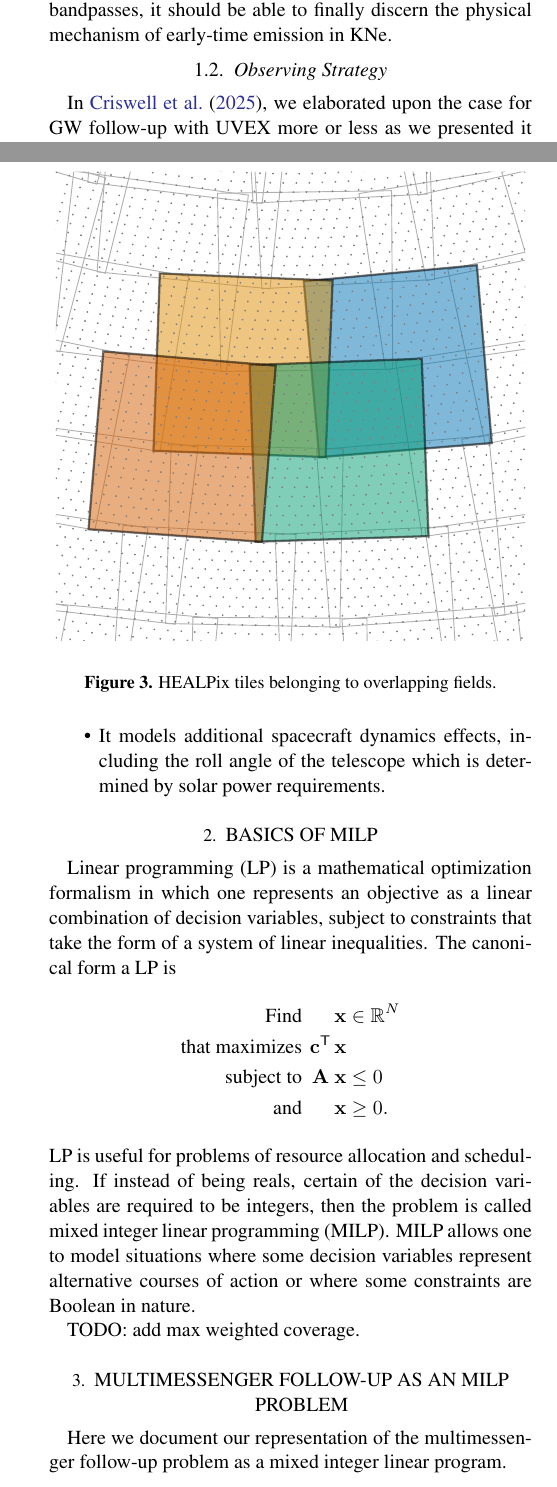
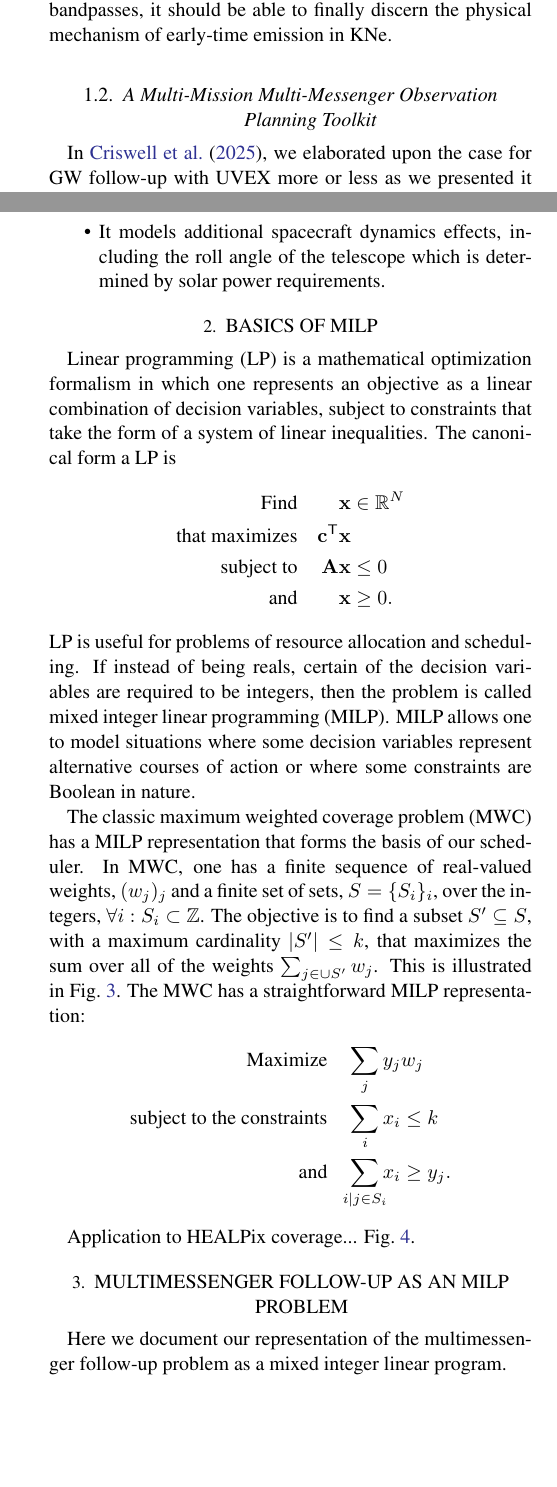
Before and after one commit to m4opt/m4opt-paper, a LaTeX paper (m4opt.tex): two parts of the columns of pages 2 and 3 of 10, joined at a grey line, cut so that both start at the same text, the shorter picture padded with empty space. Compiled offline with pdfLaTeX.

Commit message:
Complete description of MWC

```diff
--- a/m4opt.tex
+++ b/m4opt.tex
@@ -1,6 +1,7 @@
 \documentclass[twocolumn,times]{aastex631}
 \usepackage{acronym}
 \usepackage{amsmath}
+\usepackage{mathtools}
 
 % \received{March 1, 2021}
 % \revised{April 1, 2021}
@@ -28,6 +29,7 @@
 \acrodefplural{KN}[KNe]{kilonovae}
 \acrodef{LIGO}[LIGO]{the Laser Interferometer Gravitational-Wave Observatory}
 \acrodef{LP}[LP]{linear programming}
+\acrodef{MWC}[MWC]{maximum weighted coverage problem}
 \acrodef{MIDEX}[MIDEX]{Medium-Class Explorer}
 \acrodef{MILP}[MILP]{mixed integer linear programming}
 \acrodef{MoO}[MoO]{Mission of Opportunity}
@@ -98,7 +100,7 @@ Although NASA made no \ac{MoO} selection in that cycle, shortly thereafter the \
     \caption{\label{fig:uvex-tiling}An example of a \ac{ToO} observation sequence with \ac{UVEX} to follow up a \ac{GW} event. Adapted from Fig.~D-8 from the \ac{UVEX} \ac{CSR} submitted to NASA Headquarters, which is also Fig.~14 in \citet{2021arXiv211115608K}.}
 \end{figure}
 
-\subsection{Observing Strategy}
+\subsection{A Multi-Mission Multi-Messenger Observation Planning Toolkit}
 
 In \citet{criswell}, we elaborated upon the case for \ac{GW} follow-up with \ac{UVEX} more or less as we presented it to NASA in the \ac{CSR}.
 That \ac{UVEX} study leveraged the same \ac{GW} \ac{ToO} analysis and strategy that we had developed for the Dorado study. We envisioned our observation planning software, dorado-scheduling\footnote{\url{https://github.com/nasa/dorado-scheduling}}, as an early draft of what would eventually evolve into real ground software and a part of the guest observer toolkit.
@@ -123,13 +125,19 @@ In this paper, we introduce \ac{M4OPT}. It is released under a permissive, mains
 
 \Ac{LP} is a mathematical optimization formalism in which one represents an objective as a linear combination of decision variables, subject to constraints that take the form of a system of linear inequalities. The canonical form a \ac{LP} is
 %
-\begin{eqnarray*}
-    \text{Find } & &\mathbf{x} \in \mathbb{R}^N \\
-    \text{that maximizes } & \mathbf{c}^\mathsf{T} &\mathbf{x} \\
-    \text{subject to } & \mathbf{A} &\mathbf{x} \leq 0 \\
-    \text{and } & &\mathbf{x} \geq 0.
-\end{eqnarray*}
+\begin{alignat*}{4}
+    \text{Find}\quad && &\mathbf{x} \in \mathbb{R}^N \\
+    \text{that maximizes}\quad && \mathbf{c}^\mathsf{T} &\mathbf{x} \\
+    \text{subject to}\quad && \mathbf{A} &\mathbf{x} \leq 0 \\
+    \text{and}\quad && &\mathbf{x} \geq 0.
+\end{alignat*}
 %
 \ac{LP} is useful for problems of resource allocation and scheduling. If instead of being reals, certain of the decision variables are required to be integers, then the problem is called \acf{MILP}. \ac{MILP} allows one to model situations where some decision variables represent alternative courses of action or where some constraints are Boolean in nature.
 
-TODO: add max weighted coverage.
+The classic \ac{MWC} has a \ac{MILP} representation that forms the basis of our scheduler. In \ac{MWC}, one has a finite sequence of real-valued weights, $(w_j)_j$ and a finite set of sets, $S = \{S_i\}_i$, over the integers, $\forall i: S_i \subset \mathbb{Z}$. The objective is to find a subset $S^\prime \subseteq S$, with a maximum cardinality $|S^\prime| \leq k$, that maximizes the sum over all of the weights $\sum_{j \in \cup S^\prime} w_j$. This is illustrated in Fig.~\ref{fig:max-weighted-coverage}. The \ac{MWC} has a straightforward \ac{MILP} representation:
+%
+\begin{align*}
+\text{Maximize}\quad &\sum_j y_j w_j \\
+\text{subject to the constraints}\quad &\sum_i x_i \leq k \\
+\text{and}\quad &\sum_{\mathclap{i \mid j \in S_i}} x_i \geq y_j.
+\end{align*}
@@ -136,7 +149,10 @@ TODO: add max weighted coverage.
+\end{figure}
+
+Application to HEALPix coverage... Fig.~\ref{fig:overlapping-fields}.
 
 \begin{figure}
     \includegraphics[width=\columnwidth]{figures/overlapping-fields}
-    \caption{\label{fig:overlapping-fields}HEALPix tiles belonging to overlapping fields.}
+    \caption{\label{fig:overlapping-fields}The maximum weighted coverage problem applied to overlapping HEALPix footprints.}
 \end{figure}
 
 \section{Multimessenger Follow-Up as an \ac{MILP} Problem}
```
Also changed, not shown: figures/max-weighted-coverage.pdf (added), m4opt.tex (13 more changed lines).
